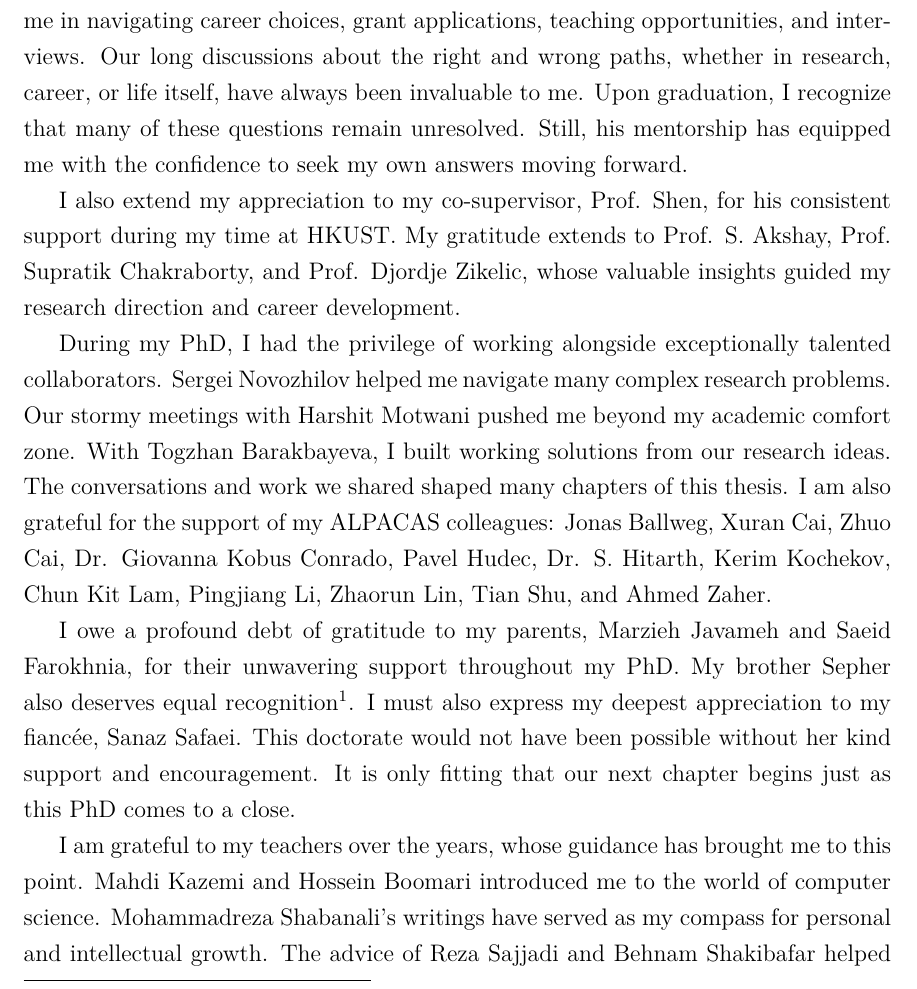
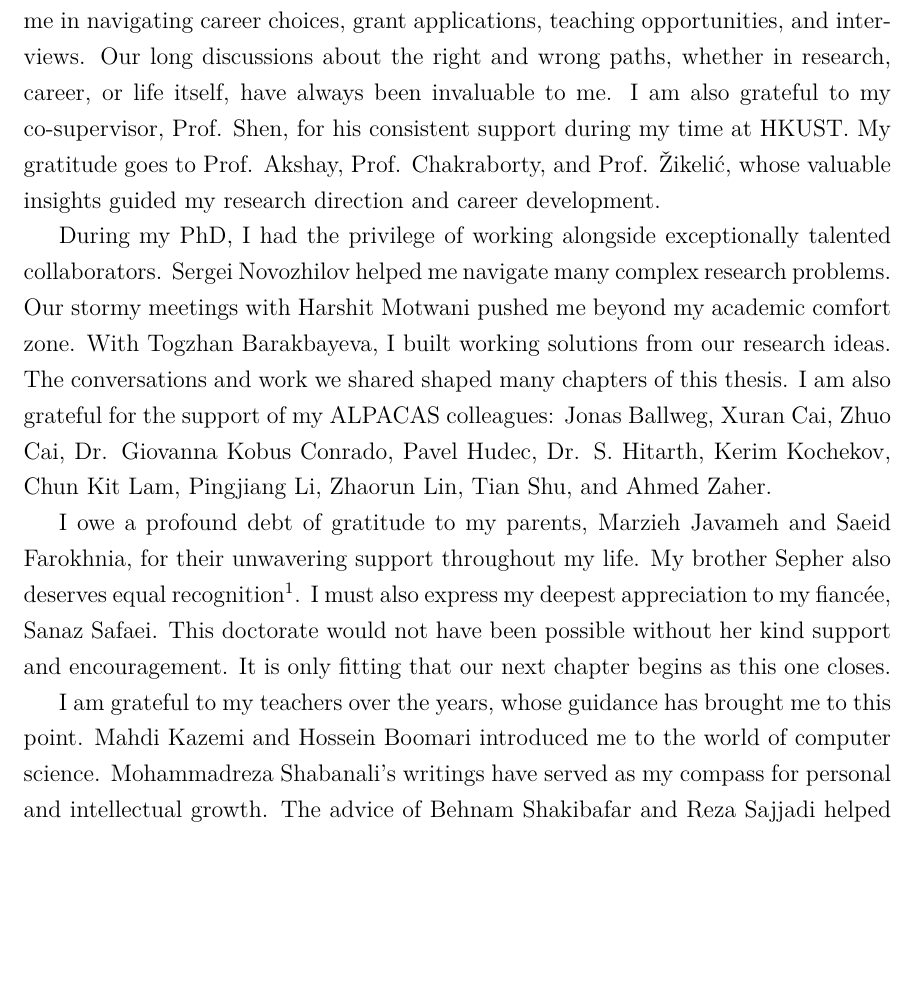
Before and after one commit to destrat18/phd_thesis, a LaTeX thesis (main.tex, which reads acknowledgments.tex): part of page 6 of 146 before the commit and part of page 6 of 145 after it, cut so that both start at the same text, the shorter picture padded with empty space. Compiled offline with pdfLaTeX.

Commit message:
Let's go home!

```diff
--- a/acknowledgments.tex
+++ b/acknowledgments.tex
@@ -1,19 +1,18 @@
 % Supervisors
 I was privileged to have Prof. Goharshady as my PhD supervisor. His insights and guidance were instrumental in my growth as a researcher. He consistently supported me in navigating career choices, grant applications, teaching opportunities, and interviews. Our long discussions about the right and wrong paths, whether in research, career, or life itself, have always been invaluable to me.
-Upon graduation, I recognize that many of these questions remain unresolved. Still, his mentorship has equipped me with the confidence to seek my own answers moving forward.
-
-I also extend my appreciation to my co-supervisor, Prof. Shen, for his consistent support during my time at HKUST. My gratitude extends to Prof. S. Akshay, Prof. Supratik Chakraborty, and Prof. Djordje Zikelic, whose valuable insights guided my research direction and career development.
+% Upon graduation, I recognize that many of these questions remain unresolved; however, his mentorship has given me the tools to pursue my own answers in the years ahead.
+I am also grateful to my co-supervisor, Prof. Shen, for his consistent support during my time at HKUST. My gratitude goes to Prof. Akshay, Prof. Chakraborty, and Prof. \v{Z}ikeli\'{c}, whose valuable insights guided my research direction and career development.
 
 % Colleagues
 During my PhD, I had the privilege of working alongside exceptionally talented collaborators. Sergei Novozhilov helped me navigate many complex research problems. Our stormy meetings with Harshit Motwani pushed me beyond my academic comfort zone. With Togzhan Barakbayeva, I built working solutions from our research ideas. The conversations and work we shared shaped many chapters of this thesis.
 I am also grateful for the support of my ALPACAS colleagues: Jonas Ballweg, Xuran Cai, Zhuo Cai, Dr. Giovanna Kobus Conrado, Pavel Hudec, Dr. S. Hitarth, Kerim Kochekov, Chun Kit Lam, Pingjiang Li, Zhaorun Lin, Tian Shu, and Ahmed Zaher.
 
-% Family
-I owe a profound debt of gratitude to my parents, Marzieh Javameh and Saeid Farokhnia, for their unwavering support throughout my PhD. My brother Sepher also deserves equal recognition\footnote{Though I must note that fewer hours spent debating Middle-earth would likely have yielded additional papers!}.
-% Sanaz
-I must also express my deepest appreciation to my fianc\'ee, Sanaz Safaei. This doctorate would not have been possible without her kind support and encouragement. It is only fitting that our next chapter begins just as this PhD comes to a close.
+% Old Family
+I owe a profound debt of gratitude to my parents, Marzieh Javameh and Saeid Farokhnia, for their unwavering support throughout my life. My brother Sepher also deserves equal recognition\footnote{Though I must note that fewer hours spent debating Middle-earth would likely have yielded additional papers!}.
+% New Family
+I must also express my deepest appreciation to my fianc\'ee, Sanaz Safaei. This doctorate would not have been possible without her kind support and encouragement. It is only fitting that our next chapter begins as this one closes.
 
 % Teachers
-I am grateful to my teachers over the years, whose guidance has brought me to this point. Mahdi Kazemi and Hossein Boomari introduced me to the world of computer science. Mohammadreza Shabanali's writings have served as my compass for personal and intellectual growth. The advice of Reza Sajjadi and Behnam Shakibafar helped me in the early stages of my career.
+I am grateful to my teachers over the years, whose guidance has brought me to this point. Mahdi Kazemi and Hossein Boomari introduced me to the world of computer science. Mohammadreza Shabanali's writings have served as my compass for personal and intellectual growth. The advice of Behnam Shakibafar and Reza Sajjadi helped me in the early stages of my career.
 
 Finally, I am grateful to HKUST and the Ethereum Foundation, who financially supported my PhD, and to the Alexander von Humboldt Foundation, which awarded me a research fellowship.
```
